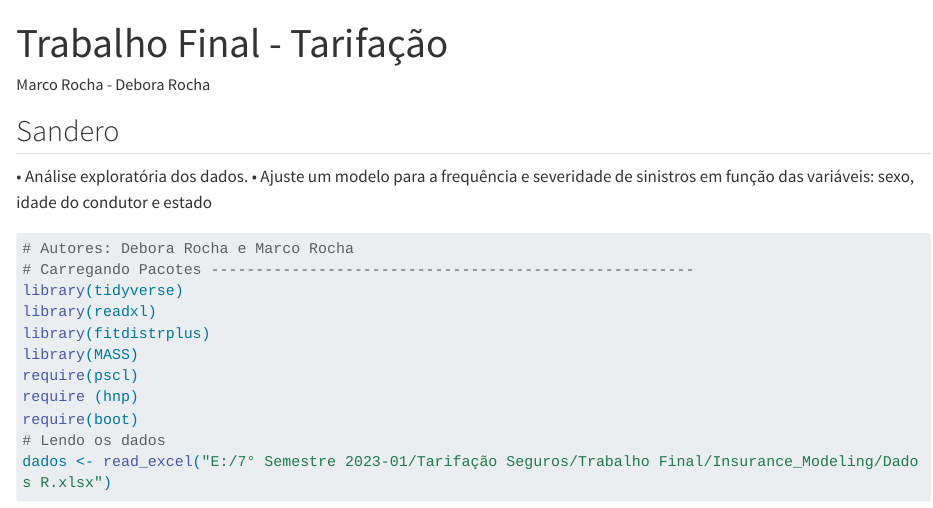
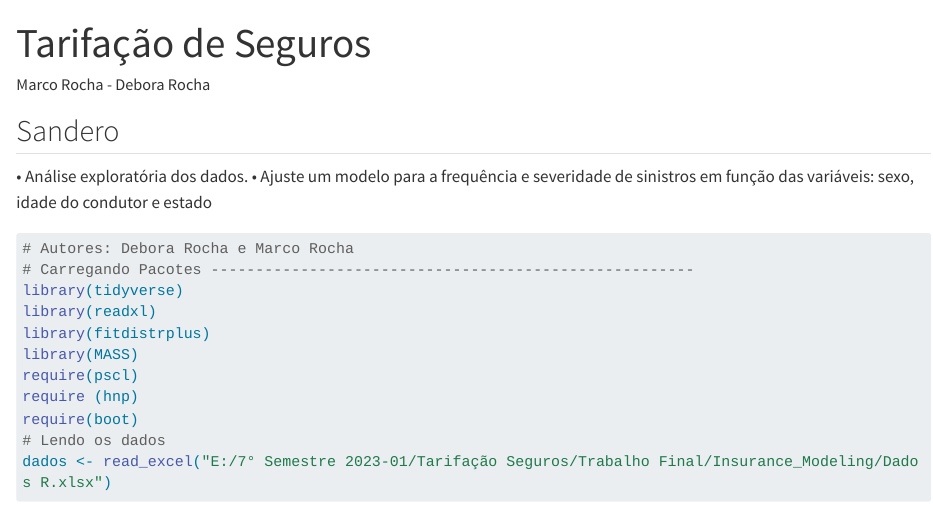
Before and after one commit to MarcoRocha20/Insurance_Modeling, a Quarto document (Sandero.qmd): the page in a window 1100 px wide, from its top. Rendered offline with R 4.5, knitr and Pandoc in place of Quarto, with nearby package versions; some code elsewhere in the file could not run offline; long lines of code are wrapped.

Commit message:
Versão final

```diff
--- a/Sandero.qmd
+++ b/Sandero.qmd
@@ -1,5 +1,5 @@
 ---
-title: "Trabalho Final - Tarifação"
+title: "Tarifação de Seguros"
 author: "Marco Rocha - Debora Rocha"
 format: html
 editor: visual
```
